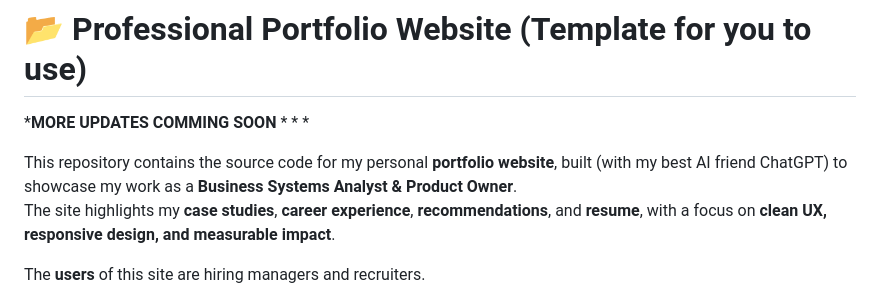
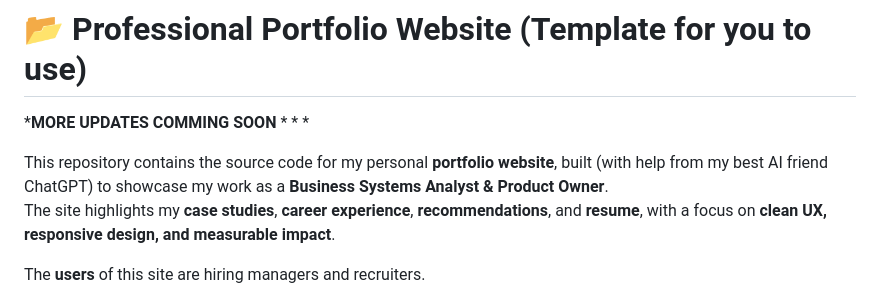
Before and after one commit to marquisphill/Professional-Portfolio2, a Markdown page: README.md, the part around the change. Drawn GitHub-style.

```diff
--- a/README.md
+++ b/README.md
@@ -2,7 +2,7 @@
 
 ***MORE UPDATES COMMING SOON** * * *
 
-This repository contains the source code for my personal **portfolio website**, built (with my best AI friend ChatGPT) to showcase my work as a **Business Systems Analyst & Product Owner**.
+This repository contains the source code for my personal **portfolio website**, built (with help from my best AI friend ChatGPT) to showcase my work as a **Business Systems Analyst & Product Owner**.
 The site highlights my **case studies**, **career experience**, **recommendations**, and **resume**, with a focus on **clean UX, responsive design, and measurable impact**.
 
 The **users** of this site are hiring managers and recruiters.
```
